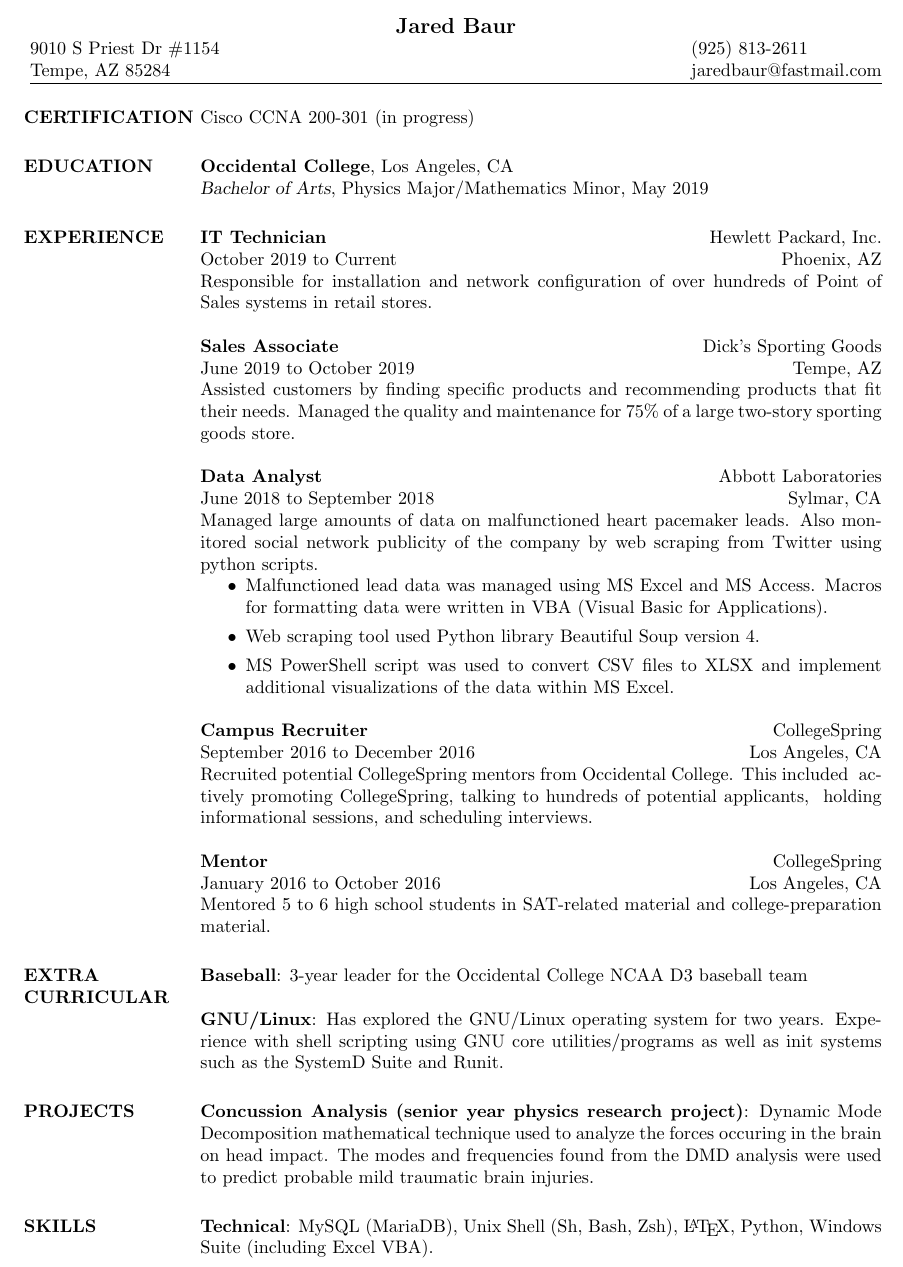
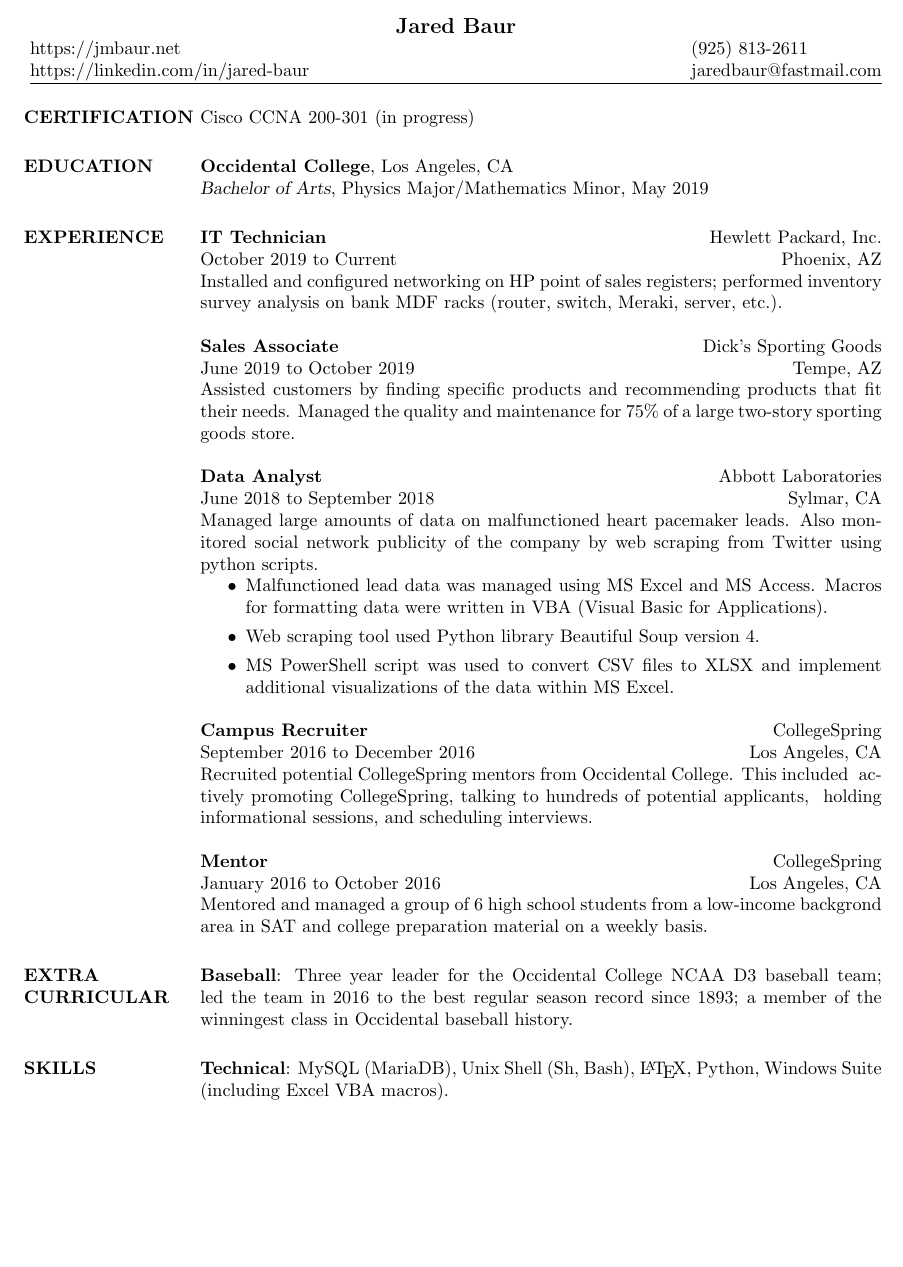
Before and after one commit to jmbaur/resume, a LaTeX CV (resume.tex): part of page 1 of 2 before the commit and part of the page after it, cut so that both start at the same text, the shorter picture padded with empty space. Compiled offline with pdfLaTeX.

Commit message:
refresh:website added, new reference

```diff
--- a/resume.tex
+++ b/resume.tex
@@ -63,7 +63,7 @@
 % -email addresses
 % -linked-in profile
 
-\address{9010 S Priest Dr \#1154\\Tempe, AZ 85284}
+\address{https://jmbaur.net\\https://linkedin.com/in/jared-baur}
 \address{(925) 813-2611\\jaredbaur@fastmail.com}
 
 % Uncomment to add a third address
@@ -103,7 +103,7 @@
 \dates{October 2019 to Current}
 \title{\textbf{IT Technician}}
 \begin{position}
-	Responsible for installation and network configuration of over hundreds of Point of Sales systems in retail stores.
+	Installed and configured networking on HP point of sales registers; performed inventory survey analysis on bank MDF racks (router, switch, Meraki, server, etc.).
 \end{position}
 
 \employer{Dick's Sporting Goods}
@@ -143,7 +143,7 @@
 \dates{January 2016 to October 2016}
 \title{\textbf{Mentor}}
 \begin{position}
-	Mentored 5 to 6 high school students in SAT-related material and college-preparation material.
+	Mentored and managed a group of 6 high school students from a low-income backgrond area in SAT and college preparation material on a weekly basis.
 \end{position}
 
 %-------------------------------------------------------------------------------
@@ -153,18 +153,18 @@
 %-------------------------------------------------------------------------------
 \section{EXTRA CURRICULAR}
 \par
-\textbf{Baseball}: 3-year leader for the Occidental College NCAA D3 baseball team
+\textbf{Baseball}: Three year leader for the Occidental College NCAA D3 baseball team; led the team in 2016 to the best regular season record since 1893; a member of the winningest class in Occidental baseball history.
 \par
-\textbf{GNU/Linux}: Has explored the GNU/Linux operating system for two years. Experience with shell scripting using GNU core utilities/programs as well as init systems such as the SystemD Suite and Runit.
+% \textbf{GNU/Linux}: Has explored the GNU/Linux operating system for two years. Experience with shell scripting using GNU core utilities/programs as well as init systems such as the SystemD Suite and Runit.
 %-------------------------------------------------------------------------------
 
 %-------------------------------------------------------------------------------
 %	PROJECTS SECTION
 %-------------------------------------------------------------------------------
-\section{PROJECTS}
-\par
-\textbf{Concussion Analysis (senior year physics research project)}:
-Dynamic Mode Decomposition mathematical technique used to analyze the forces occuring in the brain on head impact. The modes and frequencies found from the DMD analysis were used to predict probable mild traumatic brain injuries.
+% \section{PROJECTS}
+% \par
+% \textbf{Concussion Analysis (senior year physics research project)}:
+% Dynamic Mode Decomposition mathematical technique used to analyze the forces occuring in the brain on head impact. The modes and frequencies found from the DMD analysis were used to predict probable mild traumatic brain injuries.
 %-------------------------------------------------------------------------------
 
 %-------------------------------------------------------------------------------
@@ -172,9 +172,9 @@
 %-------------------------------------------------------------------------------
 \section{SKILLS}
 
-\textbf{Technical}: MySQL (MariaDB), Unix Shell (Sh, Bash, Zsh), \LaTeX, Python, Windows Suite (including Excel VBA).
+\textbf{Technical}: MySQL (MariaDB), Unix Shell (Sh, Bash), \LaTeX, Python, Windows Suite (including Excel VBA macros).
 \\
-\textbf{Operating Systems}: Unix, Linux, Windows, Android.
+\textbf{Operating Systems}: Unix/Linux, Windows, Android.
 \\
 \textbf{Miscellaneous}: Vim, Git, customer service.
 %-------------------------------------------------------------------------------
```
Also changed, not shown: resume.pdf, resume.tex (2 more changed lines), 1 other file.
